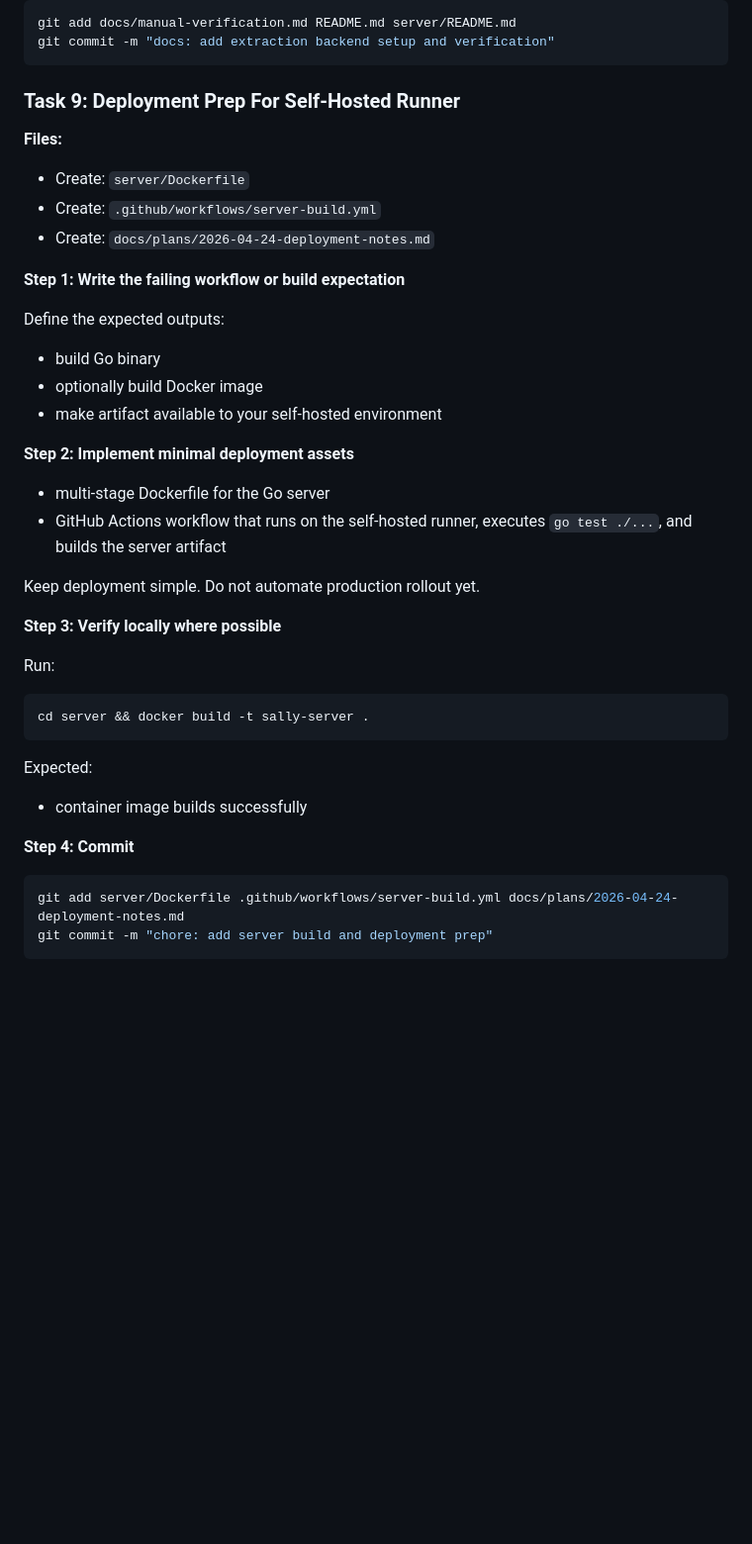
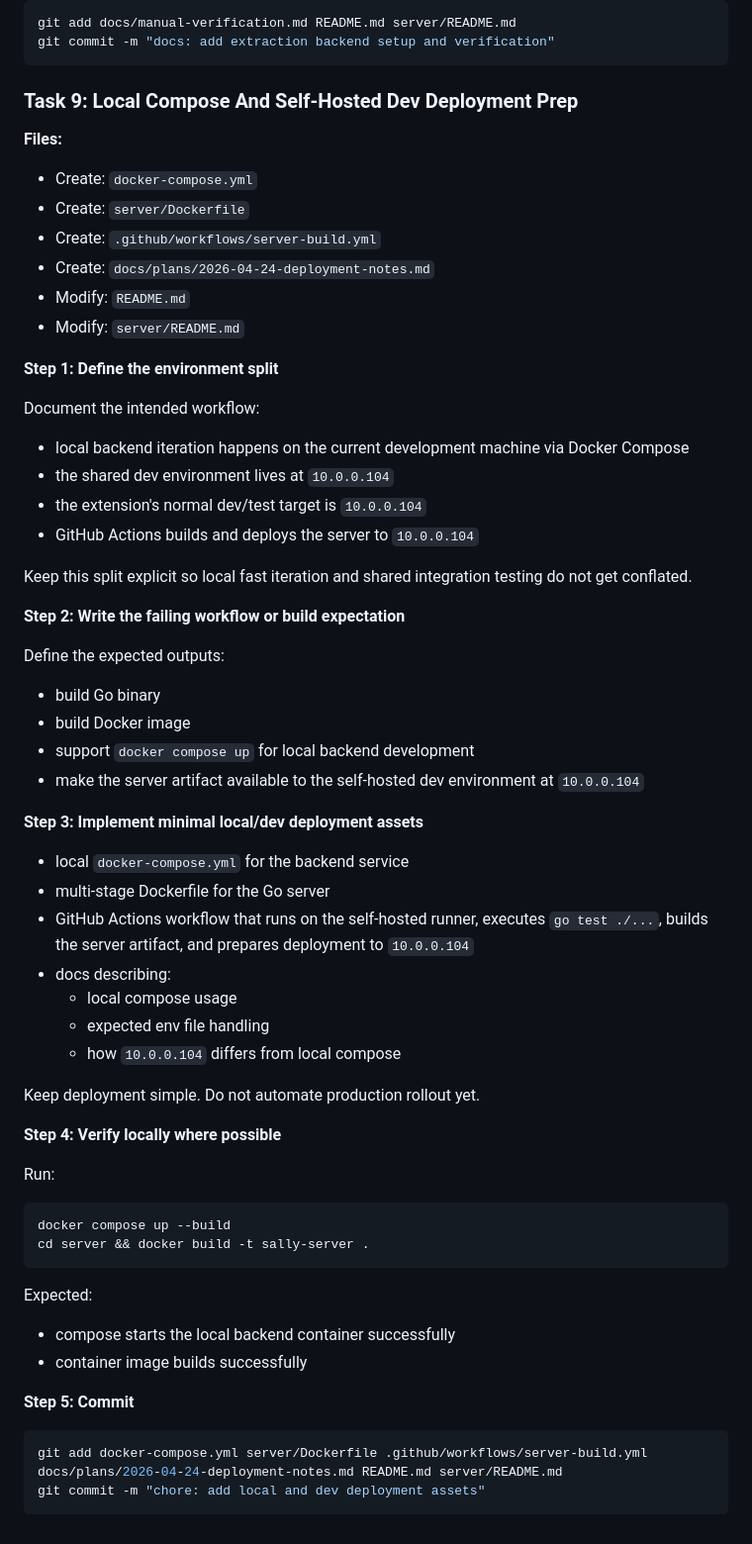
Before and after one commit to wyattfry/sally, a Markdown page: docs/plans/2026-04-24-extraction-api-implementation.md, the part around one of its changes. Shown at 99% size. Drawn GitHub-style; blank space fills up the shorter version.

Commit message:
docs: update deployment plan for local and dev split

````diff
--- a/docs/plans/2026-04-24-extraction-api-implementation.md
+++ b/docs/plans/2026-04-24-extraction-api-implementation.md
@@ -430,43 +430,65 @@ git add docs/manual-verification.md README.md server/README.md
 git commit -m "docs: add extraction backend setup and verification"
 ```
 
-### Task 9: Deployment Prep For Self-Hosted Runner
+### Task 9: Local Compose And Self-Hosted Dev Deployment Prep
 
 **Files:**
+- Create: `docker-compose.yml`
 - Create: `server/Dockerfile`
 - Create: `.github/workflows/server-build.yml`
 - Create: `docs/plans/2026-04-24-deployment-notes.md`
+- Modify: `README.md`
+- Modify: `server/README.md`
 
-**Step 1: Write the failing workflow or build expectation**
+**Step 1: Define the environment split**
+
+Document the intended workflow:
+
+- local backend iteration happens on the current development machine via Docker Compose
+- the shared dev environment lives at `10.0.0.104`
+- the extension's normal dev/test target is `10.0.0.104`
+- GitHub Actions builds and deploys the server to `10.0.0.104`
+
+Keep this split explicit so local fast iteration and shared integration testing do not get conflated.
+
+**Step 2: Write the failing workflow or build expectation**
 
 Define the expected outputs:
 
 - build Go binary
-- optionally build Docker image
-- make artifact available to your self-hosted environment
+- build Docker image
+- support `docker compose up` for local backend development
+- make the server artifact available to the self-hosted dev environment at `10.0.0.104`
 
-**Step 2: Implement minimal deployment assets**
+**Step 3: Implement minimal local/dev deployment assets**
 
+- local `docker-compose.yml` for the backend service
 - multi-stage Dockerfile for the Go server
-- GitHub Actions workflow that runs on the self-hosted runner, executes `go test ./...`, and builds the server artifact
+- GitHub Actions workflow that runs on the self-hosted runner, executes `go test ./...`, builds the server artifact, and prepares deployment to `10.0.0.104`
+- docs describing:
+  - local compose usage
+  - expected env file handling
+  - how `10.0.0.104` differs from local compose
 
 Keep deployment simple. Do not automate production rollout yet.
 
-**Step 3: Verify locally where possible**
+**Step 4: Verify locally where possible**
 
 Run:
 
 ```bash
+docker compose up --build
 cd server && docker build -t sally-server .
 ```
 
 Expected:
 
+- compose starts the local backend container successfully
 - container image builds successfully
 
-**Step 4: Commit**
+**Step 5: Commit**
 
 ```bash
-git add server/Dockerfile .github/workflows/server-build.yml docs/plans/2026-04-24-deployment-notes.md
-git commit -m "chore: add server build and deployment prep"
+git add docker-compose.yml server/Dockerfile .github/workflows/server-build.yml docs/plans/2026-04-24-deployment-notes.md README.md server/README.md
+git commit -m "chore: add local and dev deployment assets"
 ```
````
Also changed, not shown: other parts of docs/plans/2026-04-24-extraction-api-implementation.md (+2 -2 lines).
